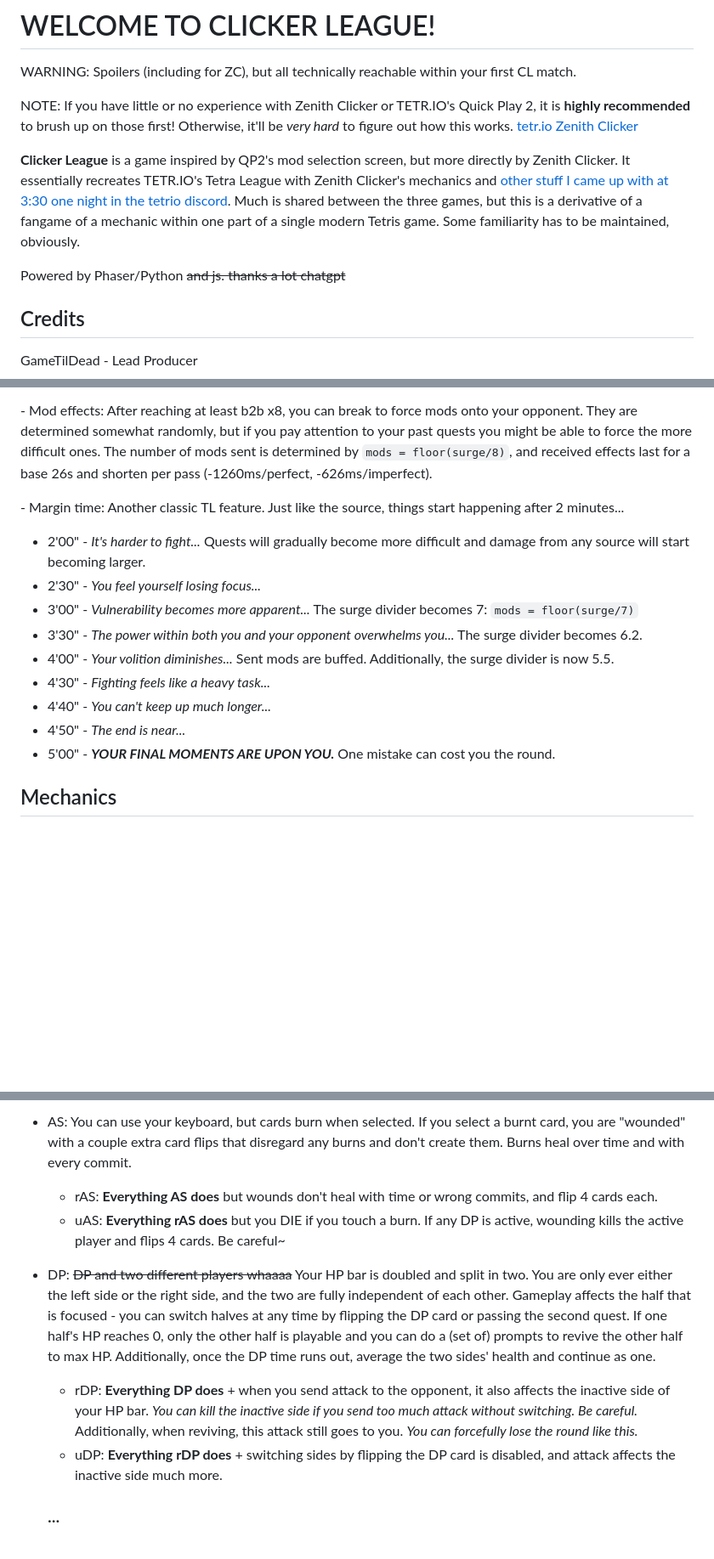
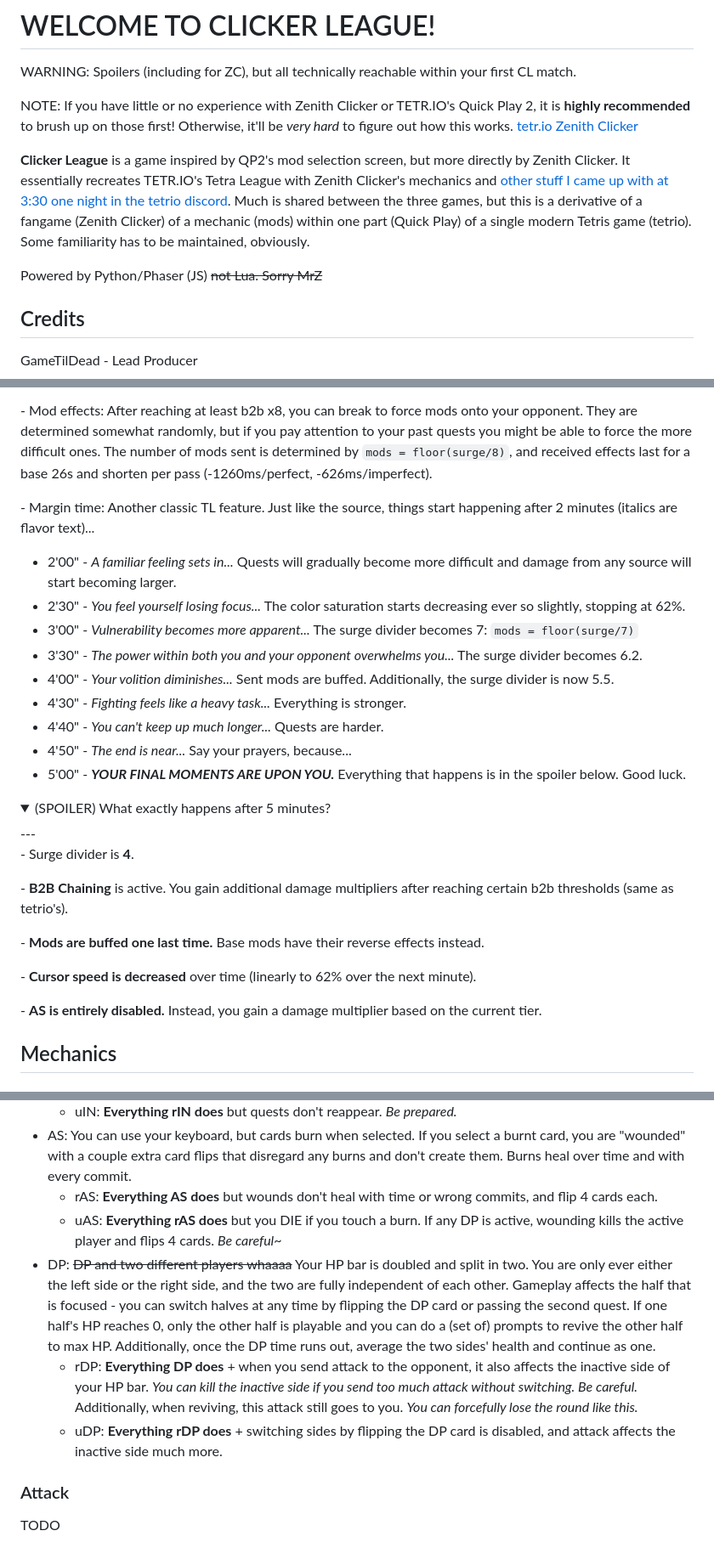
Before and after one commit to GameTilDead/ClickerLeague, a Markdown page: README.md, 3 parts joined by grey strips. Shown at 85% size. Rendered like a GitHub page; folded sections open; blank space fills up the shorter version.

Commit message:
clearer margin info + other random changes

```diff
--- a/README.md
+++ b/README.md
@@ -7,9 +7,9 @@ NOTE: If you have little or no experience with Zenith Clicker or TETR.IO's Quick
 [Zenith Clicker](https://github.com/MrZ626/ZenithClicker)
 
 **Clicker League** is a game inspired by QP2's mod selection screen, but more directly by Zenith Clicker. It essentially recreates TETR.IO's Tetra League with Zenith Clicker's mechanics and [other stuff I came up with at 3:30 one night in the tetrio discord](https://discord.com/channels/673303546107658242/1345623182513541174/1359432208871325697).
-Much is shared between the three games, but this is a derivative of a fangame of a mechanic within one part of a single modern Tetris game. Some familiarity has to be maintained, obviously.
+Much is shared between the three games, but this is a derivative of a fangame (Zenith Clicker) of a mechanic (mods) within one part (Quick Play) of a single modern Tetris game (tetrio). Some familiarity has to be maintained, obviously.
 
-Powered by Phaser/Python ~~and js. thanks a lot chatgpt~~
+Powered by Python/Phaser (JS) ~~not Lua. Sorry MrZ~~
 
 ## Credits
 GameTilDead - Lead Producer
@@ -189,17 +189,33 @@ The goal of the game is simple: select the correct cards to match the bottommost
 
 \- Mod effects: After reaching at least b2b x8, you can break to force mods onto your opponent. They are determined somewhat randomly, but if you pay attention to your past quests you might be able to force the more difficult ones. The number of mods sent is determined by `mods = floor(surge/8)`, and received effects last for a base 26s and shorten per pass (-1260ms/perfect, -626ms/imperfect).
 
-\- Margin time: Another classic TL feature. Just like the source, things start happening after 2 minutes...
+\- Margin time: Another classic TL feature. Just like the source, things start happening after 2 minutes (italics are flavor text)...
 
-+ 2'00" - _It's harder to fight..._ Quests will gradually become more difficult and damage from any source will start becoming larger.
-+ 2'30" - _You feel yourself losing focus..._
++ 2'00" - _A familiar feeling sets in..._ Quests will gradually become more difficult and damage from any source will start becoming larger.
++ 2'30" - _You feel yourself losing focus..._ The color saturation starts decreasing ever so slightly, stopping at 62%.
 + 3'00" - _Vulnerability becomes more apparent..._ The surge divider becomes 7: `mods = floor(surge/7)`
 + 3'30" - _The power within both you and your opponent overwhelms you..._ The surge divider becomes 6.2.
 + 4'00" - _Your volition diminishes..._ Sent mods are buffed. Additionally, the surge divider is now 5.5.
-+ 4'30" - _Fighting feels like a heavy task..._
-+ 4'40" - _You can't keep up much longer..._
-+ 4'50" - _The end is near..._
-+ 5'00" - **_YOUR FINAL MOMENTS ARE UPON YOU._** One mistake can cost you the round.
++ 4'30" - _Fighting feels like a heavy task..._ Everything is stronger.
++ 4'40" - _You can't keep up much longer..._ Quests are harder.
++ 4'50" - _The end is near..._ Say your prayers, because...
++ 5'00" - **_YOUR FINAL MOMENTS ARE UPON YOU._** Everything that happens is in the spoiler below. Good luck.
+<details>
+<summary>
+(SPOILER) What exactly happens after 5 minutes?
+</summary>
+---
+
+\- Surge divider is **4**.
+
+\- **B2B Chaining** is active. You gain additional damage multipliers after reaching certain b2b thresholds (same as tetrio's).
+
+\- **Mods are buffed one last time.** Base mods have their reverse effects instead.
+
+\- **Cursor speed is decreased** over time (linearly to 62% over the next minute).
+
+\- **AS is entirely disabled.** Instead, you gain a damage multiplier based on the current tier.
+</details>
 
 ## Mechanics
 ### Mods
@@ -242,9 +258,10 @@ With combos out of the way, here's what each mod actually does:
     - uIN: **Everything rIN does** but quests don't reappear. _Be prepared._
 + AS: You can use your keyboard, but cards burn when selected. If you select a burnt card, you are "wounded" with a couple extra card flips that disregard any burns and don't create them. Burns heal over time and with every commit.
     - rAS: **Everything AS does** but wounds don't heal with time or wrong commits, and flip 4 cards each.
-    - uAS: **Everything rAS does** but you DIE if you touch a burn. If any DP is active, wounding kills the active player and flips 4 cards. Be careful~
+    - uAS: **Everything rAS does** but you DIE if you touch a burn. If any DP is active, wounding kills the active player and flips 4 cards. _Be careful~_
 + DP: ~~DP and two different players whaaaa~~ Your HP bar is doubled and split in two. You are only ever either the left side or the right side, and the two are fully independent of each other. Gameplay affects the half that is focused - you can switch halves at any time by flipping the DP card or passing the second quest. If one half's HP reaches 0, only the other half is playable and you can do a (set of) prompts to revive the other half to max HP. Additionally, once the DP time runs out, average the two sides' health and continue as one.
     - rDP: **Everything DP does** + when you send attack to the opponent, it also affects the inactive side of your HP bar. _You can kill the inactive side if you send too much attack without switching. Be careful._ Additionally, when reviving, this attack still goes to you. _You can forcefully lose the round like this._
     - uDP: **Everything rDP does** + switching sides by flipping the DP card is disabled, and attack affects the inactive side much more.
 
-    ### ...
+### Attack
+TODO
```
Also changed, not shown: other parts of README.md (+2 -2 lines).
